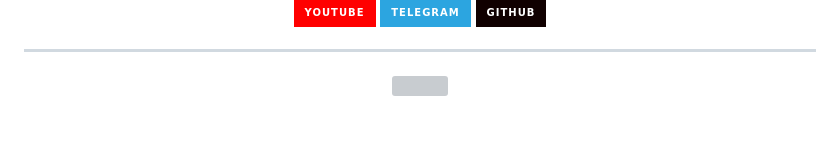
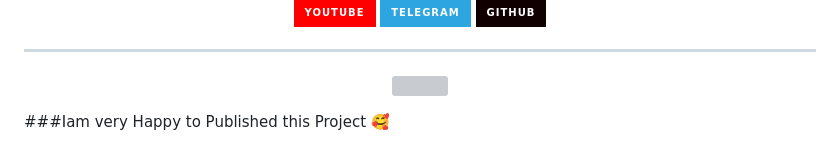
Before and after one commit to shareefshaji/shareefshaji, a Markdown page: README.md, the part around the change. Drawn GitHub-style; badges without logos; grey boxes are pictures that could not be loaded.

```diff
--- a/README.md
+++ b/README.md
@@ -129,3 +129,5 @@ FRONTEND BACKEND MOBILE TOOLS & DEVOPS
 <p align="center">
   <img src="https://capsule-render.vercel.app/api?type=waving&color=00e5ff&height=100&section=footer" width="100%"/>
 </p>
+
+###Iam very Happy to Published this Project 🥰
```
